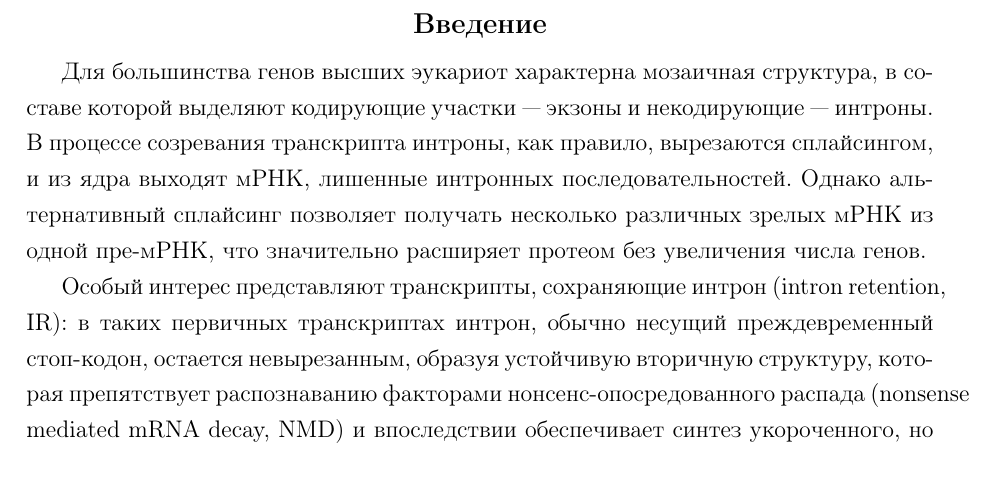
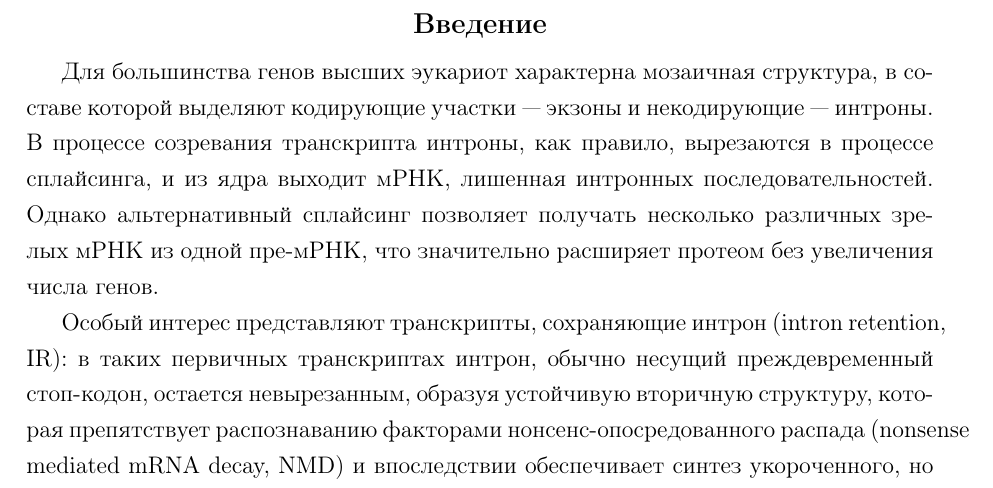
Before and after one commit to ArtemVaska/DiplomaLatex, a LaTeX thesis (diploma.tex, which reads chapters/introduction.tex): part of page 3 of 33, cut so that both start at the same text. Compiled offline with pdfLaTeX.

Commit message:
Update introduction

```diff
--- a/chapters/introduction.tex
+++ b/chapters/introduction.tex
@@ -2,7 +2,7 @@
 \section{Введение}
 
 Для большинства генов высших эукариот характерна мозаичная структура, в составе которой выделяют кодирующие участки — экзоны и некодирующие — интроны.
-В процессе созревания транскрипта интроны, как правило, вырезаются сплайсингом, и из ядра выходят мРНК, лишенные интронных последовательностей.
+В процессе созревания транскрипта интроны, как правило, вырезаются в процессе сплайсинга, и из ядра выходит мРНК, лишенная интронных последовательностей.
 Однако альтернативный сплайсинг позволяет получать несколько различных зрелых мРНК из одной пре-мРНК, что значительно расширяет протеом без увеличения числа генов.
 
 Особый интерес представляют транскрипты, сохраняющие интрон (intron retention, IR): в таких первичных транскриптах интрон, обычно несущий преждевременный стоп-кодон, остается невырезанным, образуя устойчивую вторичную структуру, которая препятствует распознаванию факторами нонсенс-опосредованного распада (nonsense mediated mRNA decay, NMD) и впоследствии обеспечивает синтез укороченного, но функционально значимого белка~\cite{Mamon2019}.
```
Also changed, not shown: diploma.pdf.
